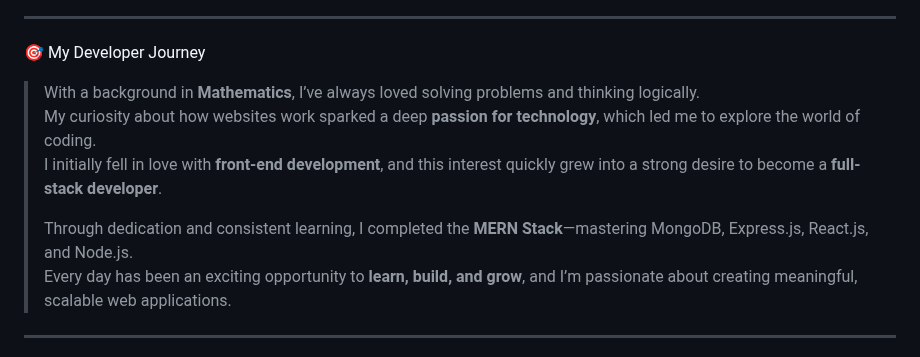
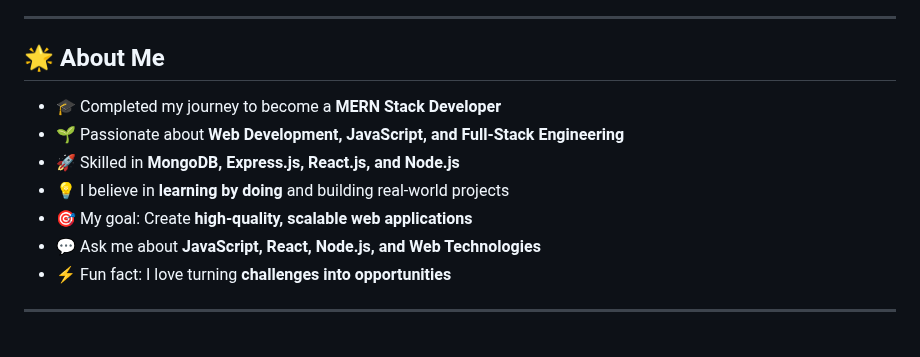
Before and after one commit to Navya-shaji/Navya-shaji, a Markdown page: README.md, the part around one of its changes. Rendered like a GitHub page.

```diff
--- a/README.md
+++ b/README.md
@@ -47,14 +12,14 @@
 
 ---
 
-🎯 My Developer Journey
-
-> With a background in **Mathematics**, I’ve always loved solving problems and thinking logically.
-> My curiosity about how websites work sparked a deep **passion for technology**, which led me to explore the world of coding.
-> I initially fell in love with **front-end development**, and this interest quickly grew into a strong desire to become a **full-stack developer**.
->
-> Through dedication and consistent learning, I completed the **MERN Stack**—mastering MongoDB, Express.js, React.js, and Node.js.
-> Every day has been an exciting opportunity to **learn, build, and grow**, and I’m passionate about creating meaningful, scalable web applications.
+## 🌟 About Me
+- 🎓 Completed my journey to become a **MERN Stack Developer**
+- 🌱 Passionate about **Web Development, JavaScript, and Full-Stack Engineering**
+- 🚀 Skilled in **MongoDB, Express.js, React.js, and Node.js**
+- 💡 I believe in **learning by doing** and building real-world projects
+- 🎯 My goal: Create **high-quality, scalable web applications**
+- 💬 Ask me about **JavaScript, React, Node.js, and Web Technologies**
+- ⚡ Fun fact: I love turning **challenges into opportunities**
 
 ---
 
```
Also changed, not shown: other parts of README.md (+70 -50 lines).
